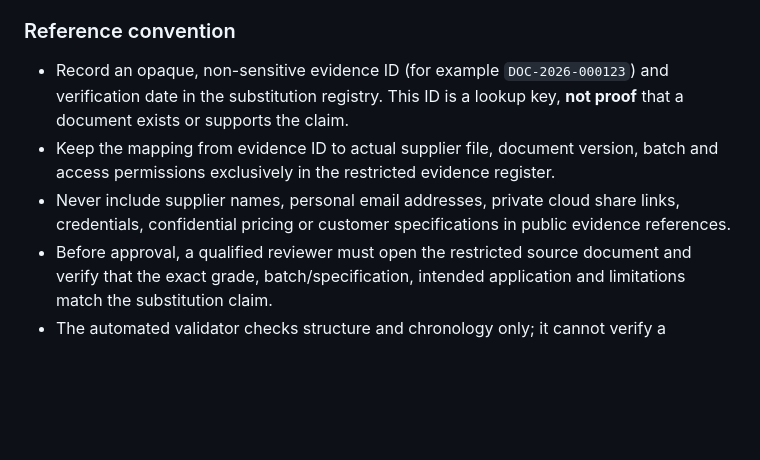
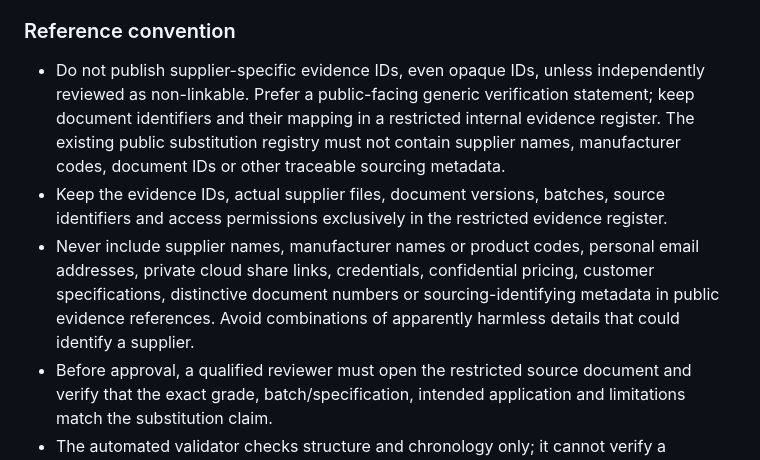
Before and after one commit to strangerfake01/RawMaterialsTrade, a Markdown page: docs/supplier-substitution-evidence-request.md, the part around the change. Rendered like a GitHub page; blank space fills up the shorter version.

Commit message:
Enforce absolute supplier confidentiality and prohibit public evidence IDs

```diff
--- a/docs/supplier-substitution-evidence-request.md
+++ b/docs/supplier-substitution-evidence-request.md
@@ -29,8 +29,8 @@ Keep confidential supplier documents and customer specifications in an access-co
 
 ### Reference convention
 
-- Record an opaque, non-sensitive evidence ID (for example `DOC-2026-000123`) and verification date in the substitution registry. This ID is a lookup key, **not proof** that a document exists or supports the claim.
-- Keep the mapping from evidence ID to actual supplier file, document version, batch and access permissions exclusively in the restricted evidence register.
-- Never include supplier names, personal email addresses, private cloud share links, credentials, confidential pricing or customer specifications in public evidence references.
+- Do not publish supplier-specific evidence IDs, even opaque IDs, unless independently reviewed as non-linkable. Prefer a public-facing generic verification statement; keep document identifiers and their mapping in a restricted internal evidence register. The existing public substitution registry must not contain supplier names, manufacturer codes, document IDs or other traceable sourcing metadata.
+- Keep the evidence IDs, actual supplier files, document versions, batches, source identifiers and access permissions exclusively in the restricted evidence register.
+- Never include supplier names, manufacturer names or product codes, personal email addresses, private cloud share links, credentials, confidential pricing, customer specifications, distinctive document numbers or sourcing-identifying metadata in public evidence references. Avoid combinations of apparently harmless details that could identify a supplier.
 - Before approval, a qualified reviewer must open the restricted source document and verify that the exact grade, batch/specification, intended application and limitations match the substitution claim.
 - The automated validator checks structure and chronology only; it cannot verify a document's authenticity, completeness or regulatory suitability.
```
